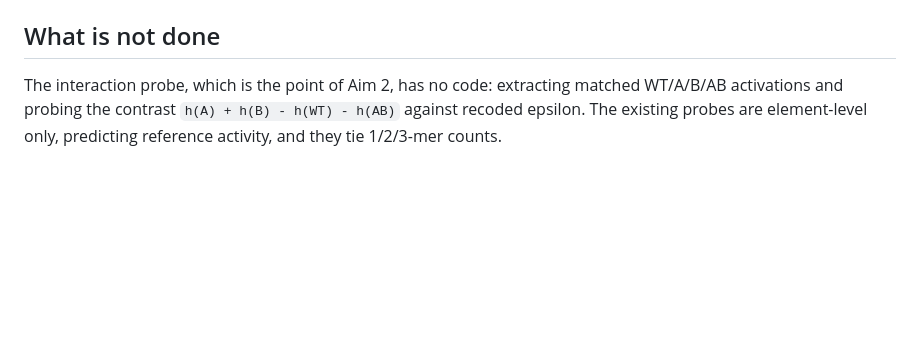
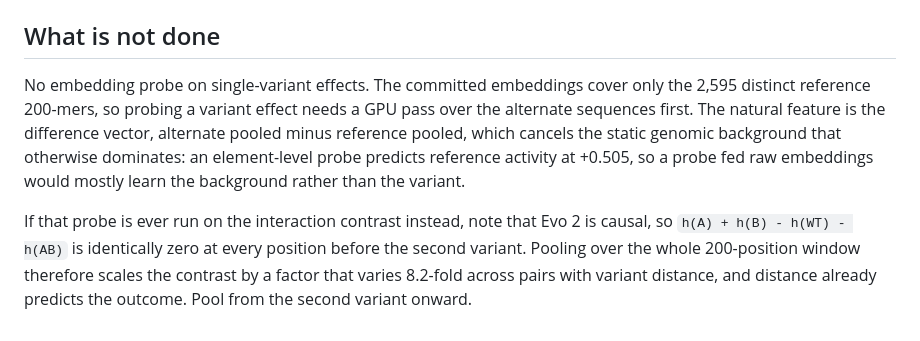
Before and after one commit to soleilwizman/evalingevo, a Markdown page: CLAUDE.md, the part around one of its changes. Drawn GitHub-style; blank space fills up the shorter version.

```diff
--- a/CLAUDE.md
+++ b/CLAUDE.md
@@ -124,7 +155,15 @@ Committed embeddings: `results/evo_probe` (Evo 2, `blocks.26.mlp.l3`, width 4096
 
 ## What is not done
 
-The interaction probe, which is the point of Aim 2, has no code: extracting matched WT/A/B/AB
-activations and probing the contrast `h(A) + h(B) - h(WT) - h(AB)` against recoded epsilon. The
-existing probes are element-level only, predicting reference activity, and they tie 1/2/3-mer
-counts.
+No embedding probe on single-variant effects. The committed embeddings cover only the 2,595
+distinct reference 200-mers, so probing a variant effect needs a GPU pass over the alternate
+sequences first. The natural feature is the difference vector, alternate pooled minus reference
+pooled, which cancels the static genomic background that otherwise dominates: an element-level
+probe predicts reference activity at +0.505, so a probe fed raw embeddings would mostly learn
+the background rather than the variant.
+
+If that probe is ever run on the interaction contrast instead, note that Evo 2 is causal, so
+`h(A) + h(B) - h(WT) - h(AB)` is identically zero at every position before the second variant.
+Pooling over the whole 200-position window therefore scales the contrast by a factor that
+varies 8.2-fold across pairs with variant distance, and distance already predicts the outcome.
+Pool from the second variant onward.
```
Also changed, not shown: other parts of CLAUDE.md (+39 -8 lines).
